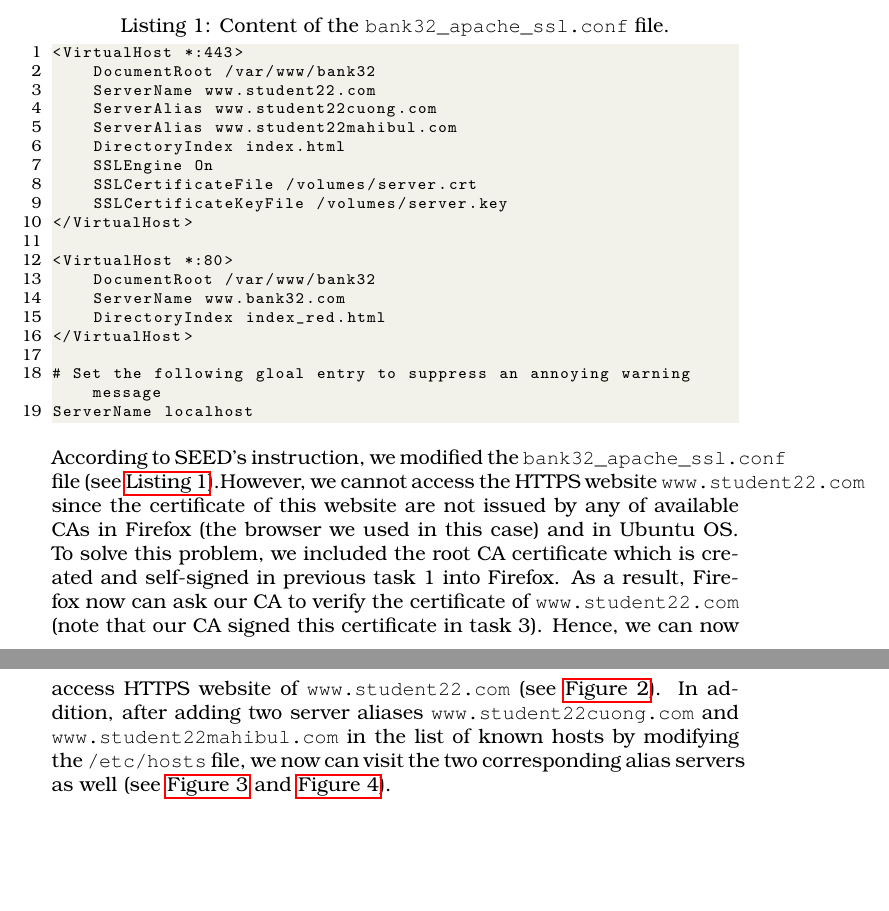
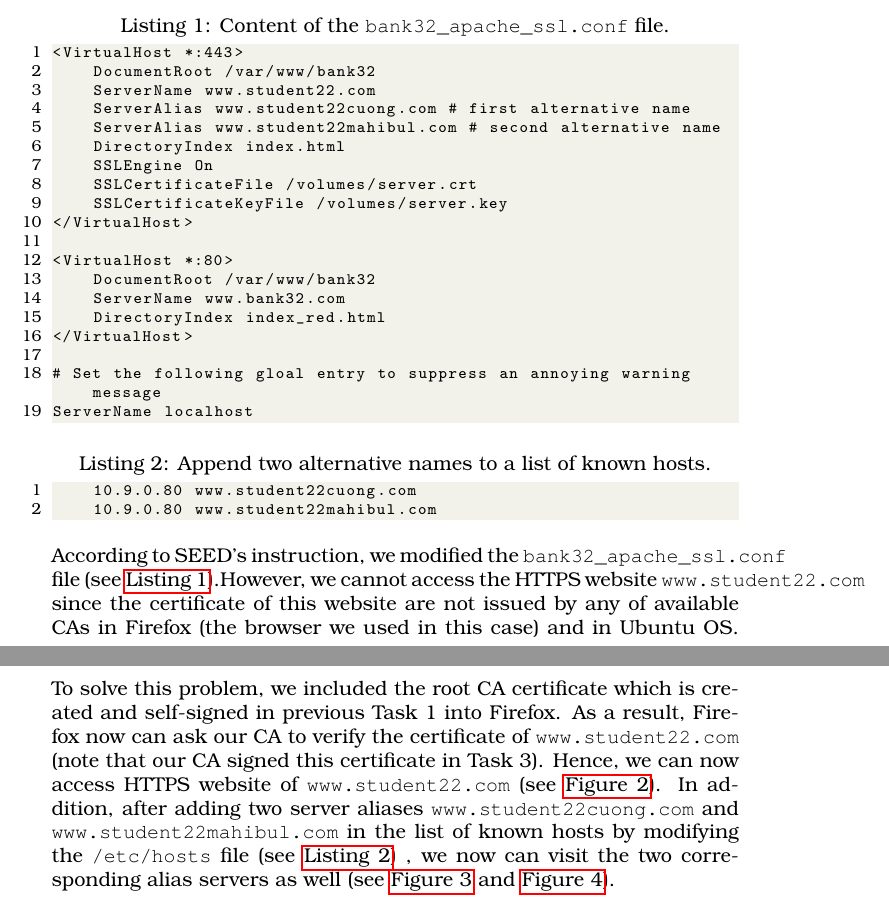
Before and after one commit to ancuongnguyen07/Cyber2_Prac_Ex, a LaTeX document (Ex2-Public-Key-Cryptography/answer_sheet.tex, which reads Ex2-Public-Key-Cryptography/tex/task4.tex): two parts of pages 3 and 5 of 5, joined at a grey line, cut so that both start at the same text, the shorter picture padded with empty space. Compiled offline with pdfLaTeX.

```diff
--- a/Ex2-Public-Key-Cryptography/tex/task4.tex
+++ b/Ex2-Public-Key-Cryptography/tex/task4.tex
@@ -5,8 +5,8 @@
 <VirtualHost *:443>
     DocumentRoot /var/www/bank32
     ServerName www.student22.com
-    ServerAlias www.student22cuong.com
-    ServerAlias www.student22mahibul.com
+    ServerAlias www.student22cuong.com # first alternative name
+    ServerAlias www.student22mahibul.com # second alternative name
     DirectoryIndex index.html
     SSLEngine On
     SSLCertificateFile /volumes/server.crt
@@ -56,19 +56,25 @@
     \label{fig:https_work_mahibul}
 \end{figure}
 
+\begin{lstlisting}[caption=Append two alternative names to a list of known hosts.,
+    label={lst:add_alt_name}]
+    10.9.0.80 www.student22cuong.com
+    10.9.0.80 www.student22mahibul.com
+\end{lstlisting}
+
 According to SEED's instruction, we modified the {\fontfamily{qcr}\selectfont
 bank32\_apache\_ssl.conf} file (see \autoref{lst:server_config}).However, we
 cannot access the HTTPS website {\fontfamily{qcr}\selectfont
 www.student22.com} since the certificate of this website are not issued by
 any of available CAs in Firefox (the browser we used in this case) and in Ubuntu OS.
 To solve this problem, we included the root CA certificate which is created and
-self-signed in previous task 1 into Firefox. As a result, Firefox now can ask
+self-signed in previous Task 1 into Firefox. As a result, Firefox now can ask
 our CA to verify the certificate of {\fontfamily{qcr}\selectfont
-www.student22.com} (note that our CA signed this certificate in task 3). Hence,
+www.student22.com} (note that our CA signed this certificate in Task 3). Hence,
 we can now access HTTPS website of {\fontfamily{qcr}\selectfont
 www.student22.com} (see \autoref{fig:https_work}). In addition, after adding two
 server aliases {\fontfamily{qcr}\selectfont www.student22cuong.com} and
 {\fontfamily{qcr}\selectfont www.student22mahibul.com} in the list of known hosts
-by modifying the {\fontfamily{qcr}\selectfont /etc/hosts} file, we now can visit
-the two corresponding alias servers as well (see \autoref{fig:https_work_cuong}
-and \autoref{fig:https_work_mahibul}).
+by modifying the {\fontfamily{qcr}\selectfont /etc/hosts} file (see \autoref{lst:add_alt_name})
+, we now can visit the two corresponding alias servers as well (see
+\autoref{fig:https_work_cuong} and \autoref{fig:https_work_mahibul}).
```
